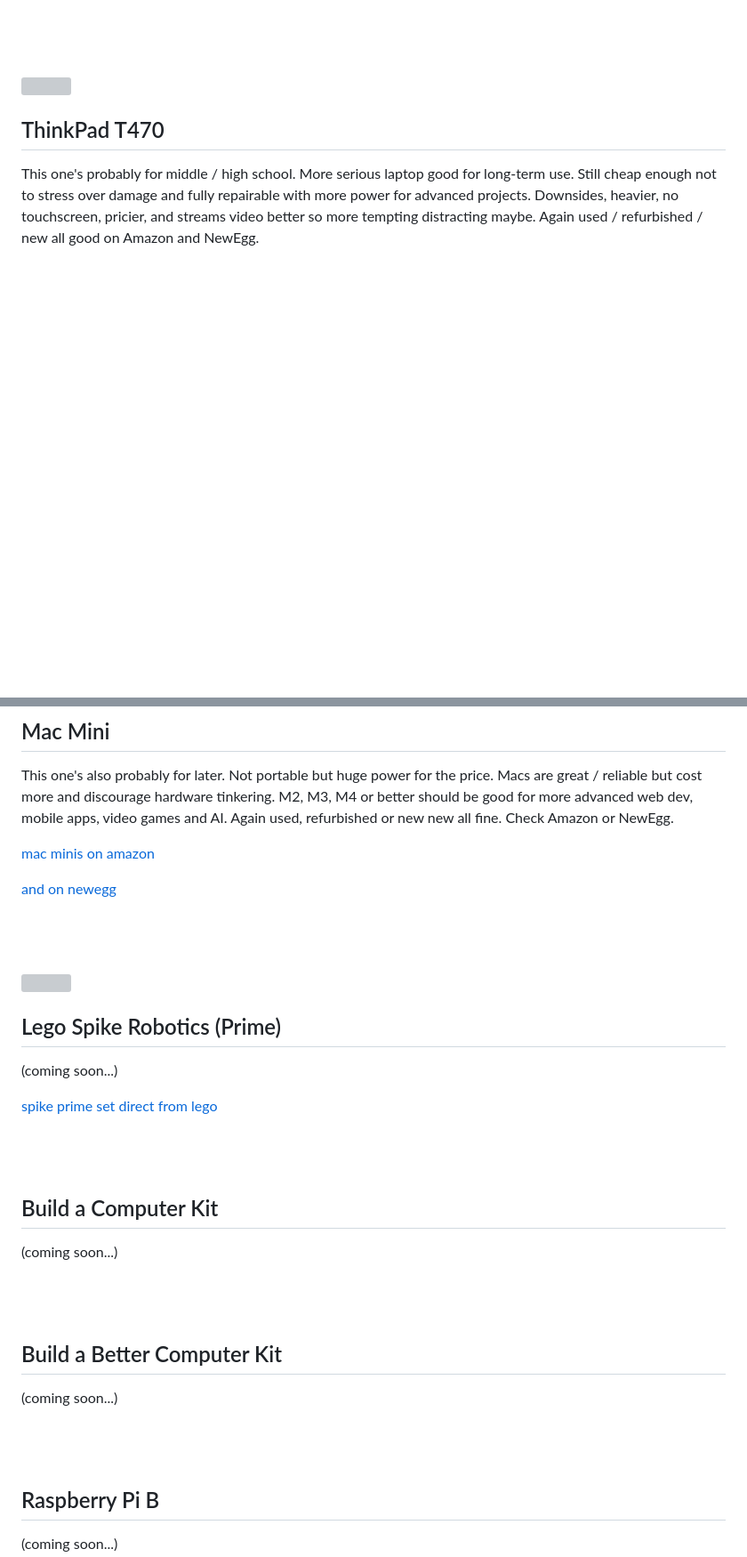
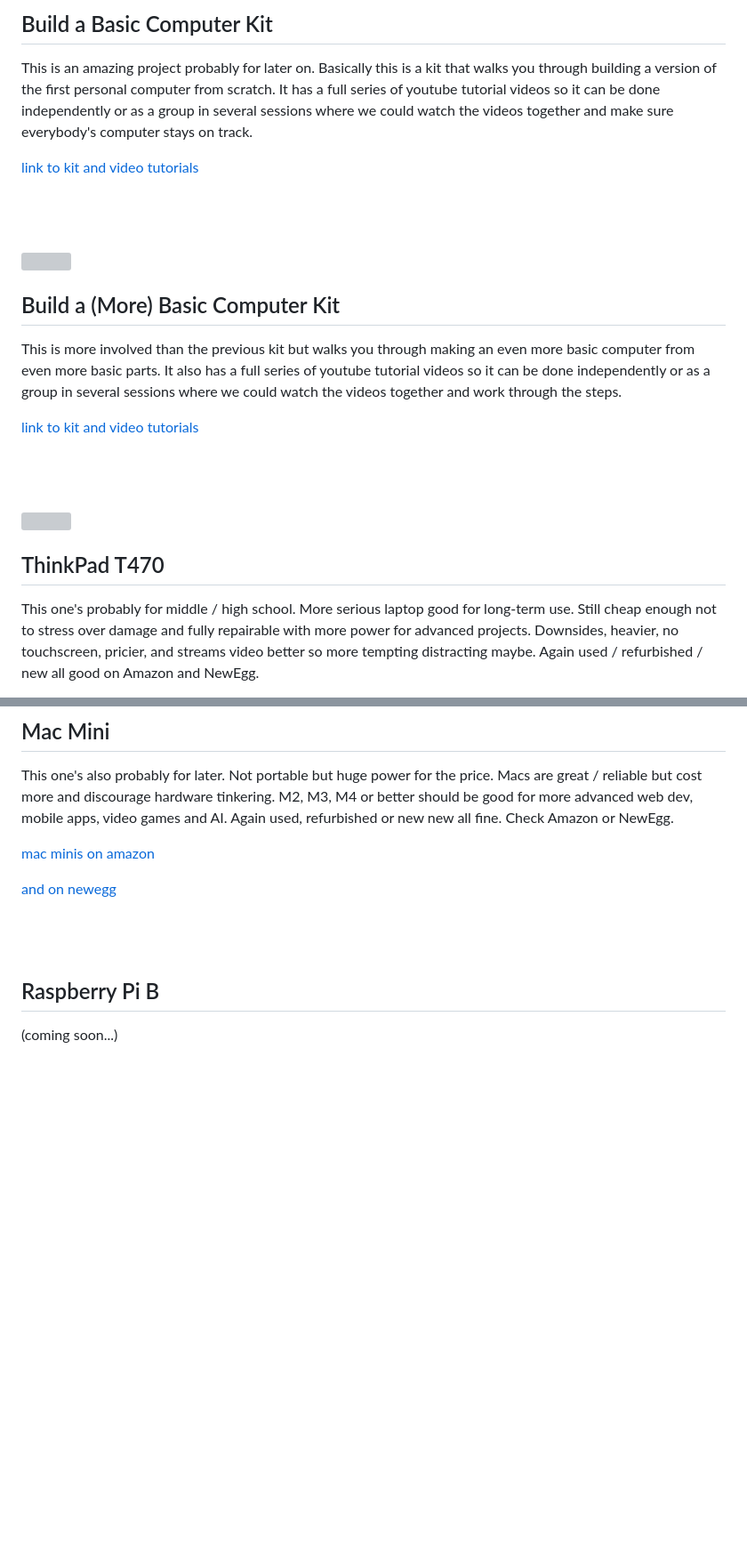
Before and after one commit to tombetthauser/thinkpad-club, a Markdown page: README.md, 2 parts joined by grey strips. Shown at 89% size. Rendered like a GitHub page; blank space fills up the shorter version; grey boxes are pictures that could not be loaded.

```diff
--- a/README.md
+++ b/README.md
@@ -30,3 +64,21 @@ This one is important. Great cheap small starter laptop—folds into a tablet wi
+## Build a Basic Computer Kit
+
+This is an amazing project probably for later on. Basically this is a kit that walks you through building a version of the first personal computer from scratch. It has a full series of youtube tutorial videos so it can be done independently or as a group in several sessions where we could watch the videos together and make sure everybody's computer stays on track.
+
+[link to kit and video tutorials](https://eater.net/6502)
+
+<br/><br/>
+
+<img src="https://cdn.shopify.com/s/files/1/0089/0647/3536/products/computer-hero-42_550x825.png?v=1544158524" style="width: 375px">
+
+## Build a (More) Basic Computer Kit
+
+This is more involved than the previous kit but walks you through making an even more basic computer from even more basic parts. It also has a full series of youtube tutorial videos so it can be done independently or as a group in several sessions where we could watch the videos together and work through the steps.
+
+[link to kit and video tutorials](https://eater.net/8bit)
+
+<br/><br/>
+
 
 <img src="https://5.imimg.com/data5/SELLER/Default/2022/11/VZ/LL/UG/126021915/whatsapp-image-2022-11-12-at-17-16-08-1000x1000.jpeg" style="width: 375px">
 
@@ -63,25 +115,6 @@ This one's also probably for later. Not portable but huge power for the price. M
 [mac minis on amazon](https://www.amazon.com/s?k=Mac+Mini&crid=1BUTA65VPE6B&sprefix=mac+mini%2Caps%2C201&ref=nb_sb_noss_1)
 
 [and on newegg](https://www.newegg.com/p/pl?d=Mac+Mini)
-
-<br/><br/>
-
-<img src="https://mybrick.com.au/images/45345.jpeg" style="width: 450px">
-
-## Lego Spike Robotics (Prime)
-(coming soon...)
-
-[spike prime set direct from lego](https://www.lego.com/en-us/product/lego-education-spike-prime-set-45678)
-
-<br/><br/>
-
-## Build a Computer Kit
-(coming soon...)
-
-<br/><br/>
-
-## Build a Better Computer Kit
-(coming soon...)
 
 <br/><br/>
 
```
Also changed, not shown: other parts of README.md (+39 -5 lines).
